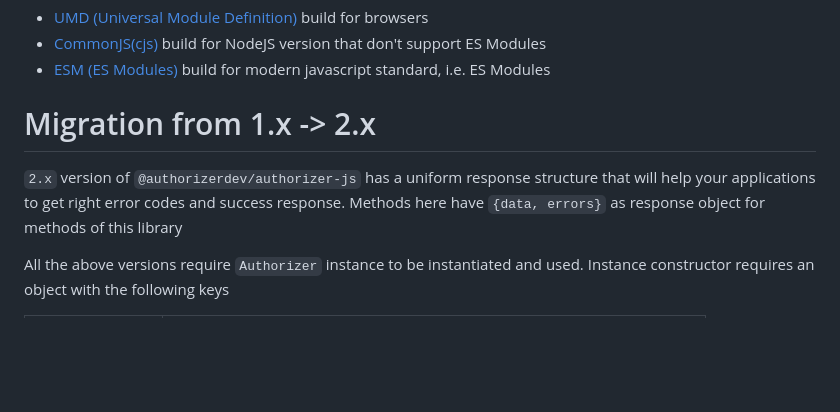
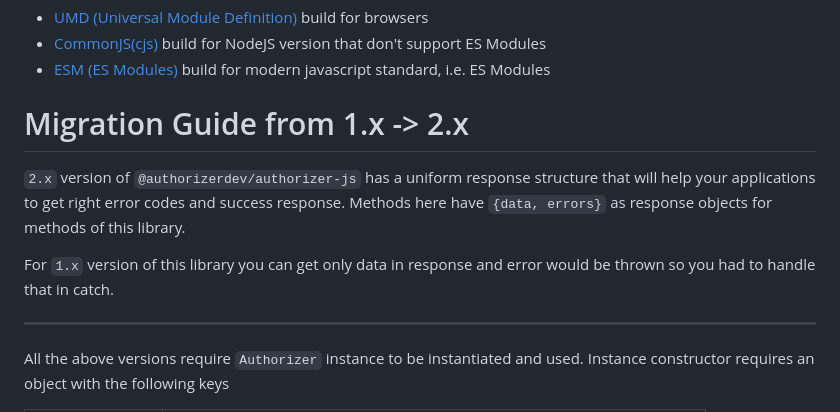
Before and after one commit to authorizerdev/authorizer-js, a Markdown page: README.md, the part around the change. Rendered like a GitHub page; blank space fills up the shorter version.

Commit message:
Update migration guide

```diff
--- a/README.md
+++ b/README.md
@@ -7,9 +7,13 @@ It supports:
 - [CommonJS(cjs)](https://flaviocopes.com/commonjs/) build for NodeJS version that don't support ES Modules
 - [ESM (ES Modules)](https://hacks.mozilla.org/2018/03/es-modules-a-cartoon-deep-dive/) build for modern javascript standard, i.e. ES Modules
 
-# Migration from 1.x -> 2.x
+# Migration Guide from 1.x -> 2.x
 
-`2.x` version of `@authorizerdev/authorizer-js` has a uniform response structure that will help your applications to get right error codes and success response. Methods here have `{data, errors}` as response object for methods of this library
+`2.x` version of `@authorizerdev/authorizer-js` has a uniform response structure that will help your applications to get right error codes and success response. Methods here have `{data, errors}` as response objects for methods of this library.
+
+For `1.x` version of this library you can get only data in response and error would be thrown so you had to handle that in catch.
+
+---
 
 All the above versions require `Authorizer` instance to be instantiated and used. Instance constructor requires an object with the following keys
 
```
